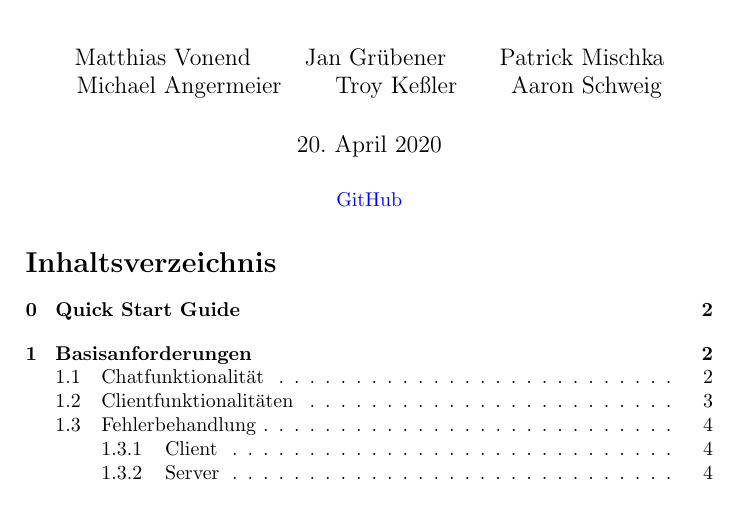
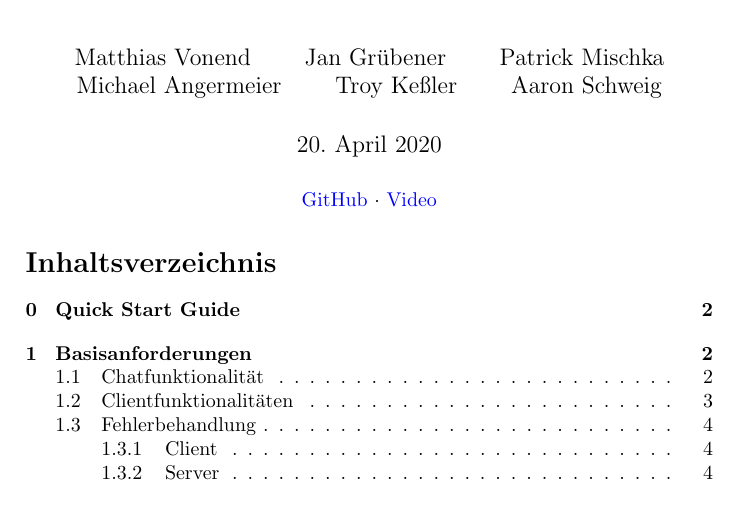
Before and after one commit to DHBWMannheim/vs-chat, a LaTeX document (docs/docs.tex): part of page 1 of 27, cut so that both start at the same text. The pictures show the PDF file docs/docs.pdf that the author committed with the source.

Commit message:
adds video to doc file

```diff
--- a/docs/docs.tex
+++ b/docs/docs.tex
@@ -114,6 +114,8 @@
 
     \begin{center}
       \href{https://github.com/aaronschweig/vs-chat/}{GitHub}
+      ·
+      \href{https://youtu.be/ZKApXYr4j58}{Video}
     \end{center}
 
     \tableofcontents
```
Also changed, not shown: docs/docs.pdf.
